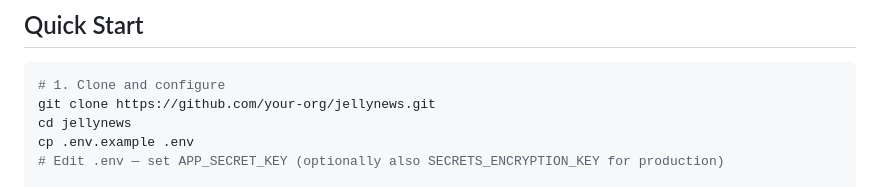
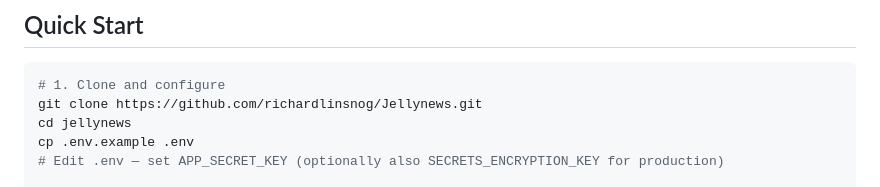
Before and after one commit to richardlinsnog/Jellynews, a Markdown page: README.md, the part around the change. GitHub-like rendering.

Commit message:
docs: fix clone URL in README

````diff
--- a/README.md
+++ b/README.md
@@ -34,7 +34,7 @@
 
 ```bash
 # 1. Clone and configure
-git clone https://github.com/your-org/jellynews.git
+git clone https://github.com/richardlinsnog/Jellynews.git
 cd jellynews
 cp .env.example .env
 # Edit .env — set APP_SECRET_KEY (optionally also SECRETS_ENCRYPTION_KEY for production)
````
